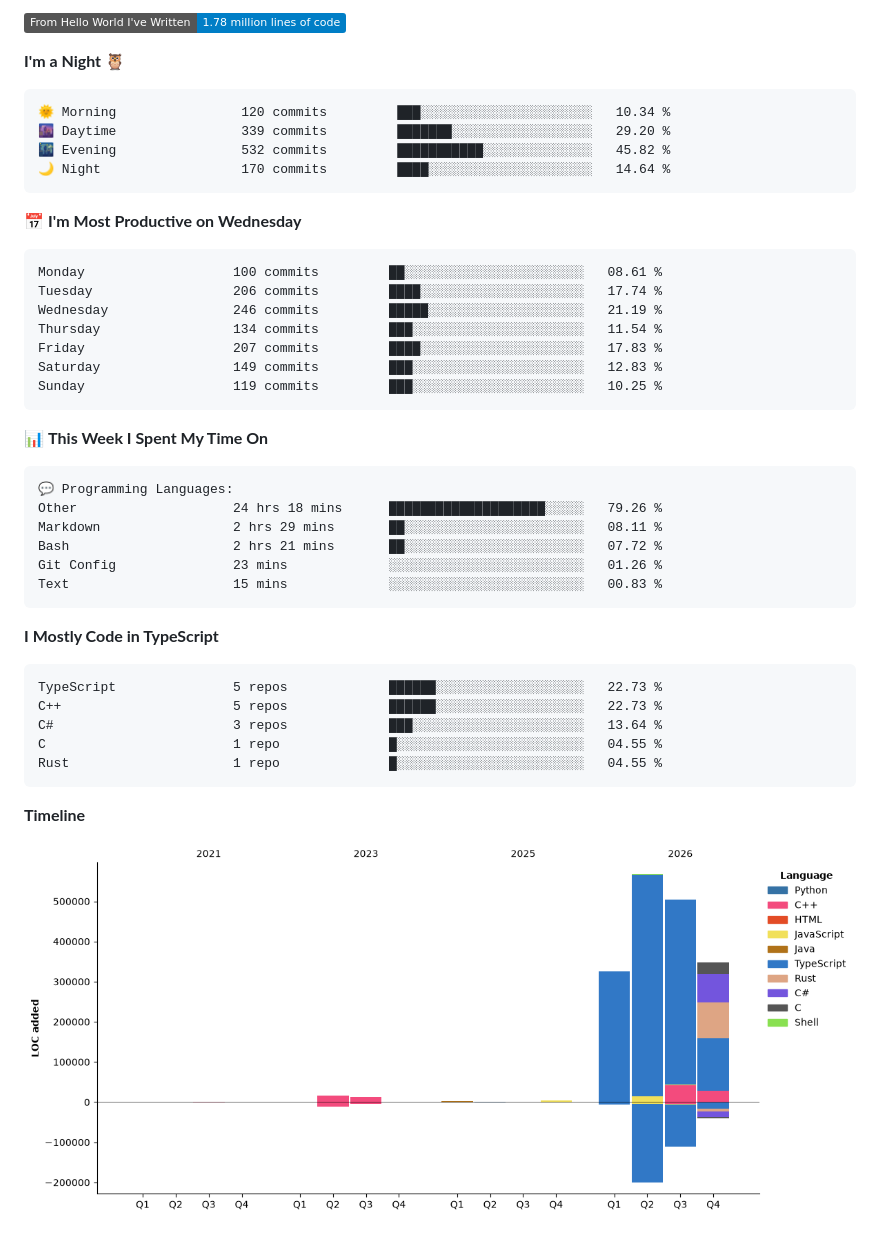
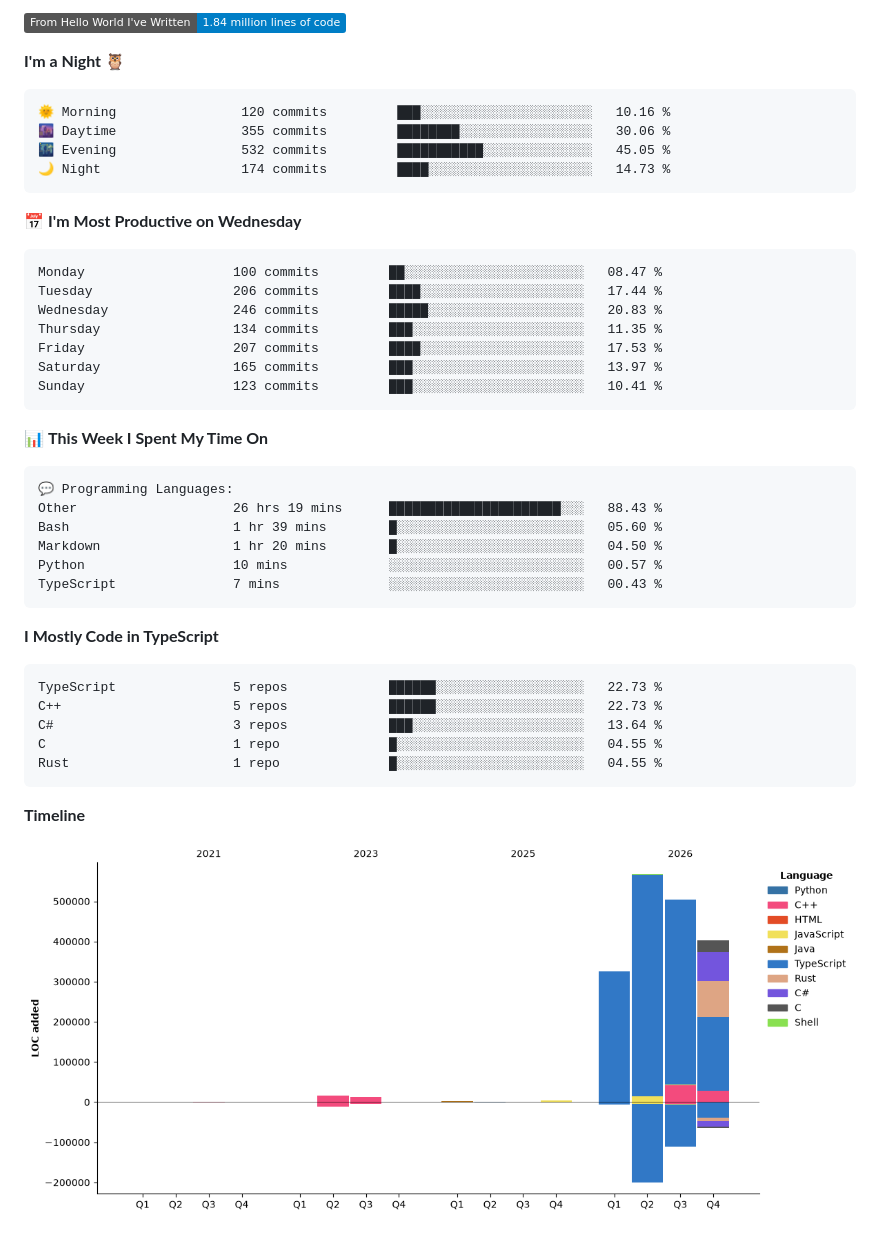
Before and after one commit to Cloudwhile/Cloudwhile, a Markdown page: README.md, the part around one of its changes. Rendered like a GitHub page; pictures changed too: assets/bar_graph.png; folded sections open; badges without logos.

Commit message:
Updated with Dev Metrics

````diff
--- a/README.md
+++ b/README.md
@@ -65,24 +65,24 @@
 
-![Lines of code](https://img.shields.io/badge/From%20Hello%20World%20I%27ve%20Written-1.78%20million%20lines%20of%20code-blue?style=flat)
+![Lines of code](https://img.shields.io/badge/From%20Hello%20World%20I%27ve%20Written-1.84%20million%20lines%20of%20code-blue?style=flat)
 
 **I'm a Night 🦉**
 
 ```text
-🌞 Morning                120 commits         ███░░░░░░░░░░░░░░░░░░░░░░   10.34 %
-🌆 Daytime                339 commits         ███████░░░░░░░░░░░░░░░░░░   29.20 %
-🌃 Evening                532 commits         ███████████░░░░░░░░░░░░░░   45.82 %
-🌙 Night                  170 commits         ████░░░░░░░░░░░░░░░░░░░░░   14.64 %
+🌞 Morning                120 commits         ███░░░░░░░░░░░░░░░░░░░░░░   10.16 %
+🌆 Daytime                355 commits         ████████░░░░░░░░░░░░░░░░░   30.06 %
+🌃 Evening                532 commits         ███████████░░░░░░░░░░░░░░   45.05 %
+🌙 Night                  174 commits         ████░░░░░░░░░░░░░░░░░░░░░   14.73 %
 ```
 📅 **I'm Most Productive on Wednesday**
 
 ```text
-Monday                   100 commits         ██░░░░░░░░░░░░░░░░░░░░░░░   08.61 %
-Tuesday                  206 commits         ████░░░░░░░░░░░░░░░░░░░░░   17.74 %
-Wednesday                246 commits         █████░░░░░░░░░░░░░░░░░░░░   21.19 %
-Thursday                 134 commits         ███░░░░░░░░░░░░░░░░░░░░░░   11.54 %
-Friday                   207 commits         ████░░░░░░░░░░░░░░░░░░░░░   17.83 %
-Saturday                 149 commits         ███░░░░░░░░░░░░░░░░░░░░░░   12.83 %
-Sunday                   119 commits         ███░░░░░░░░░░░░░░░░░░░░░░   10.25 %
+Monday                   100 commits         ██░░░░░░░░░░░░░░░░░░░░░░░   08.47 %
+Tuesday                  206 commits         ████░░░░░░░░░░░░░░░░░░░░░   17.44 %
+Wednesday                246 commits         █████░░░░░░░░░░░░░░░░░░░░   20.83 %
+Thursday                 134 commits         ███░░░░░░░░░░░░░░░░░░░░░░   11.35 %
+Friday                   207 commits         ████░░░░░░░░░░░░░░░░░░░░░   17.53 %
+Saturday                 165 commits         ███░░░░░░░░░░░░░░░░░░░░░░   13.97 %
+Sunday                   123 commits         ███░░░░░░░░░░░░░░░░░░░░░░   10.41 %
 ```
 
 
@@ -90,11 +90,11 @@ Sunday                   119 commits         ███░░░░░░░░
 
 ```text
 💬 Programming Languages:
-Other                    24 hrs 18 mins      ████████████████████░░░░░   79.26 %
-Markdown                 2 hrs 29 mins       ██░░░░░░░░░░░░░░░░░░░░░░░   08.11 %
-Bash                     2 hrs 21 mins       ██░░░░░░░░░░░░░░░░░░░░░░░   07.72 %
-Git Config               23 mins             ░░░░░░░░░░░░░░░░░░░░░░░░░   01.26 %
-Text                     15 mins             ░░░░░░░░░░░░░░░░░░░░░░░░░   00.83 %
+Other                    26 hrs 19 mins      ██████████████████████░░░   88.43 %
+Bash                     1 hr 39 mins        █░░░░░░░░░░░░░░░░░░░░░░░░   05.60 %
+Markdown                 1 hr 20 mins        █░░░░░░░░░░░░░░░░░░░░░░░░   04.50 %
+Python                   10 mins             ░░░░░░░░░░░░░░░░░░░░░░░░░   00.57 %
+TypeScript               7 mins              ░░░░░░░░░░░░░░░░░░░░░░░░░   00.43 %
 ```
 
 **I Mostly Code in TypeScript**
````
Also changed, not shown: other parts of README.md (+1 -1 lines).
